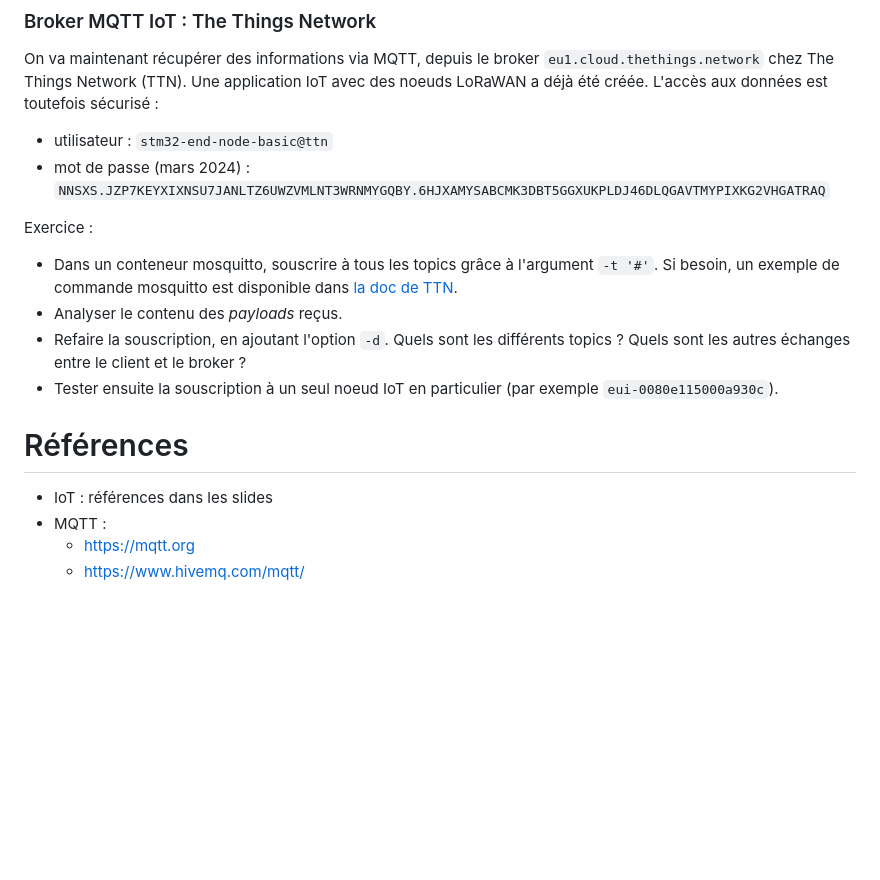
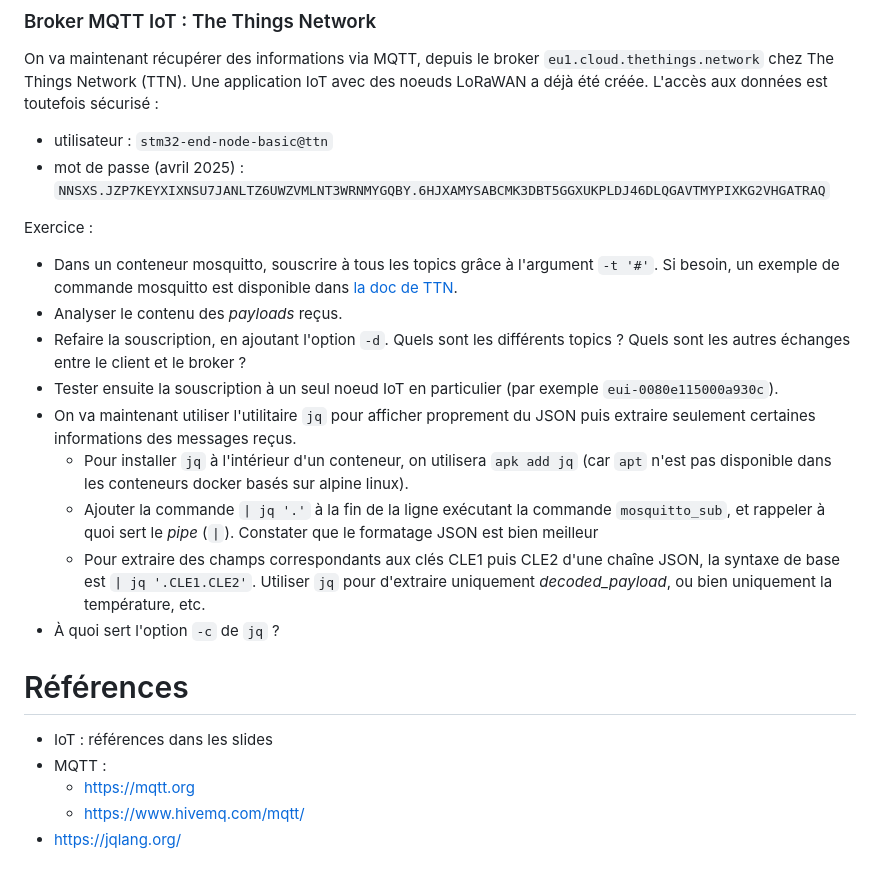
Before and after one commit to gwendal-lv/esr, a Markdown page: IoT/README.md, the part around the change. Drawn GitHub-style; blank space fills up the shorter version.

Commit message:
MQTT update

````diff
--- a/IoT/README.md
+++ b/IoT/README.md
@@ -58,13 +58,19 @@ TODO besoin de l'IP host dans Docker
 
 On va maintenant récupérer des informations via MQTT, depuis le broker ```eu1.cloud.thethings.network``` chez The Things Network (TTN). Une application IoT avec des noeuds LoRaWAN a déjà été créée. L'accès aux données est toutefois sécurisé :
 - utilisateur : ```stm32-end-node-basic@ttn```
-- mot de passe (mars 2024) : ```NNSXS.JZP7KEYXIXNSU7JANLTZ6UWZVMLNT3WRNMYGQBY.6HJXAMYSABCMK3DBT5GGXUKPLDJ46DLQGAVTMYPIXKG2VHGATRAQ```
+- mot de passe (avril 2025) : ```NNSXS.JZP7KEYXIXNSU7JANLTZ6UWZVMLNT3WRNMYGQBY.6HJXAMYSABCMK3DBT5GGXUKPLDJ46DLQGAVTMYPIXKG2VHGATRAQ```
 
 Exercice :
+
 - Dans un conteneur mosquitto, souscrire à tous les topics grâce à l'argument ```-t '#'```. Si besoin, un exemple de commande mosquitto est disponible dans [la doc de TTN](https://www.thethingsindustries.com/docs/integrations/mqtt/#mqtt-clients).
 - Analyser le contenu des *payloads* reçus.
 - Refaire la souscription, en ajoutant l'option ```-d```. Quels sont les différents topics ? Quels sont les autres échanges entre le client et le broker ?
 - Tester ensuite la souscription à un seul noeud IoT en particulier (par exemple ```eui-0080e115000a930c```).
+- On va maintenant utiliser l'utilitaire ```jq``` pour afficher proprement du JSON puis extraire seulement certaines informations des messages reçus.
+    - Pour installer ```jq``` à l'intérieur d'un conteneur, on utilisera ```apk add jq``` (car ```apt``` n'est pas disponible dans les conteneurs docker basés sur alpine linux).
+    - Ajouter la commande ```| jq '.'``` à la fin de la ligne exécutant la commande ```mosquitto_sub```, et rappeler à quoi sert le *pipe* (```|```). Constater que le formatage JSON est bien meilleur
+    - Pour extraire des champs correspondants aux clés CLE1 puis CLE2 d'une chaîne JSON, la syntaxe de base est ```| jq '.CLE1.CLE2'```. Utiliser ```jq``` pour d'extraire uniquement *decoded_payload*, ou bien uniquement la température, etc.
+- À quoi sert l'option ```-c``` de ```jq``` ?
 
 # Références
 
@@ -72,3 +78,4 @@ Exercice :
 - MQTT :
     - https://mqtt.org
     - https://www.hivemq.com/mqtt/
+- https://jqlang.org/
````
